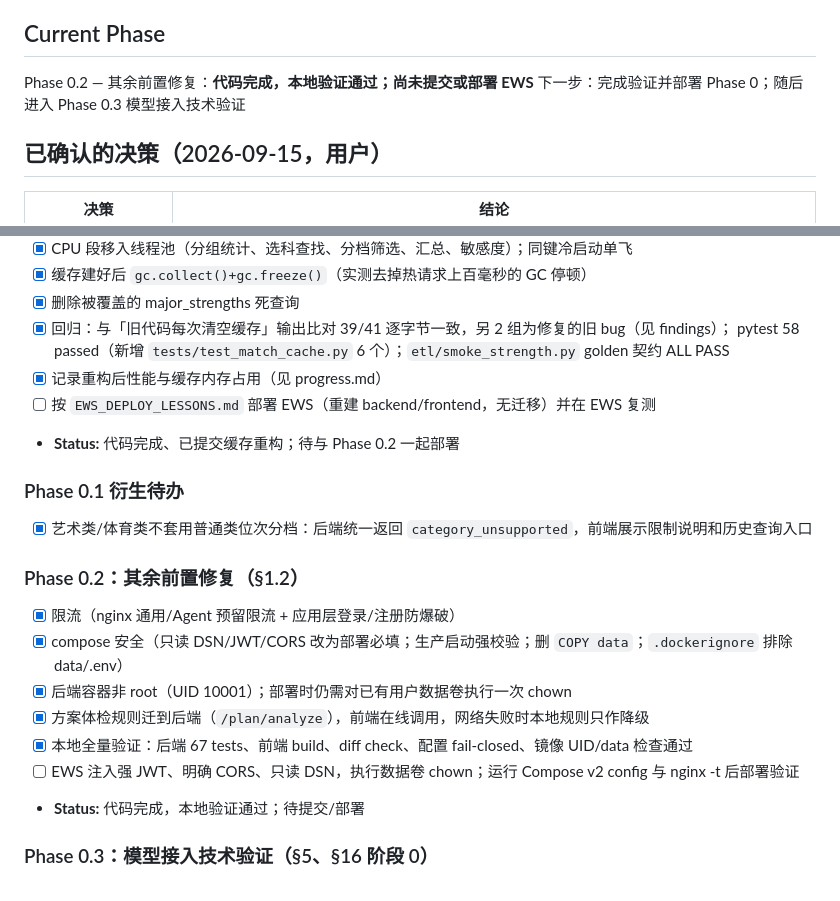
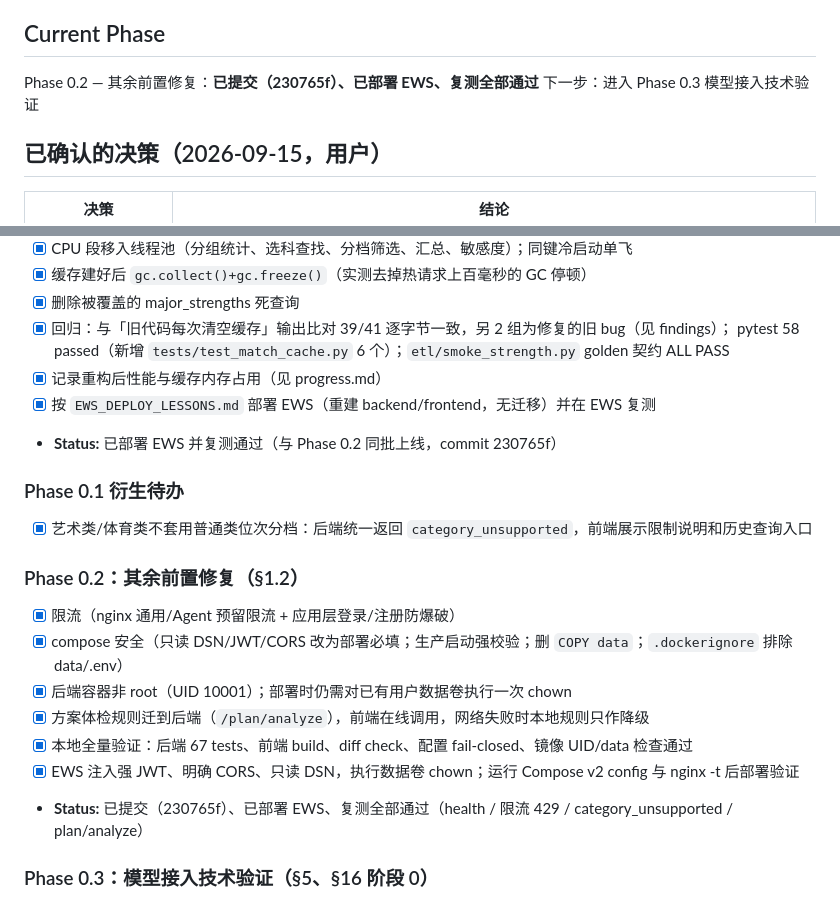
Before and after one commit to manmonthW/gaokao-canmou, a Markdown page: docs/agent-advisor/task_plan.md, 2 parts joined by grey strips. GitHub-like rendering.

```diff
--- a/docs/agent-advisor/task_plan.md
+++ b/docs/agent-advisor/task_plan.md
@@ -9,8 +9,8 @@
 「AI 参谋助手」：邀请制内测、模型可替换（为国内已备案模型留路）、所有结论可溯源。
 
 ## Current Phase
-Phase 0.2 — 其余前置修复：**代码完成，本地验证通过；尚未提交或部署 EWS**
-下一步：完成验证并部署 Phase 0；随后进入 Phase 0.3 模型接入技术验证
+Phase 0.2 — 其余前置修复：**已提交（230765f）、已部署 EWS、复测全部通过**
+下一步：进入 Phase 0.3 模型接入技术验证
 
 ## 已确认的决策（2026-09-15，用户）
 | 决策 | 结论 |
@@ -33,8 +33,8 @@ Phase 0.2 — 其余前置修复：**代码完成，本地验证通过；尚未
 - [x] 回归：与「旧代码每次清空缓存」输出比对 39/41 逐字节一致，另 2 组为修复的旧 bug（见 findings）；
       pytest 58 passed（新增 `tests/test_match_cache.py` 6 个）；`etl/smoke_strength.py` golden 契约 ALL PASS
 - [x] 记录重构后性能与缓存内存占用（见 progress.md）
-- [ ] 按 `EWS_DEPLOY_LESSONS.md` 部署 EWS（重建 backend/frontend，无迁移）并在 EWS 复测
-- **Status:** 代码完成、已提交缓存重构；待与 Phase 0.2 一起部署
+- [x] 按 `EWS_DEPLOY_LESSONS.md` 部署 EWS（重建 backend/frontend，无迁移）并在 EWS 复测
+- **Status:** 已部署 EWS 并复测通过（与 Phase 0.2 同批上线，commit 230765f）
 
 ### Phase 0.1 衍生待办
 - [x] 艺术类/体育类不套用普通类位次分档：后端统一返回 `category_unsupported`，前端展示限制说明和历史查询入口
@@ -45,8 +45,8 @@ Phase 0.2 — 其余前置修复：**代码完成，本地验证通过；尚未
 - [x] 后端容器非 root（UID 10001）；部署时仍需对已有用户数据卷执行一次 chown
 - [x] 方案体检规则迁到后端（`/plan/analyze`），前端在线调用，网络失败时本地规则只作降级
 - [x] 本地全量验证：后端 67 tests、前端 build、diff check、配置 fail-closed、镜像 UID/data 检查通过
-- [ ] EWS 注入强 JWT、明确 CORS、只读 DSN，执行数据卷 chown；运行 Compose v2 config 与 nginx -t 后部署验证
-- **Status:** 代码完成，本地验证通过；待提交/部署
+- [x] EWS 注入强 JWT、明确 CORS、只读 DSN，执行数据卷 chown；运行 Compose v2 config 与 nginx -t 后部署验证
+- **Status:** 已提交（230765f）、已部署 EWS、复测全部通过（health / 限流 429 / category_unsupported / plan/analyze）
 
 ### Phase 0.3：模型接入技术验证（§5、§16 阶段 0）
 - [ ] 模型工厂：provider 可配置（ericai / openai 兼容的国内模型），业务只拿 BaseChatModel
```
Also changed, not shown: docs/agent-advisor/progress.md (+16 -0 lines).
